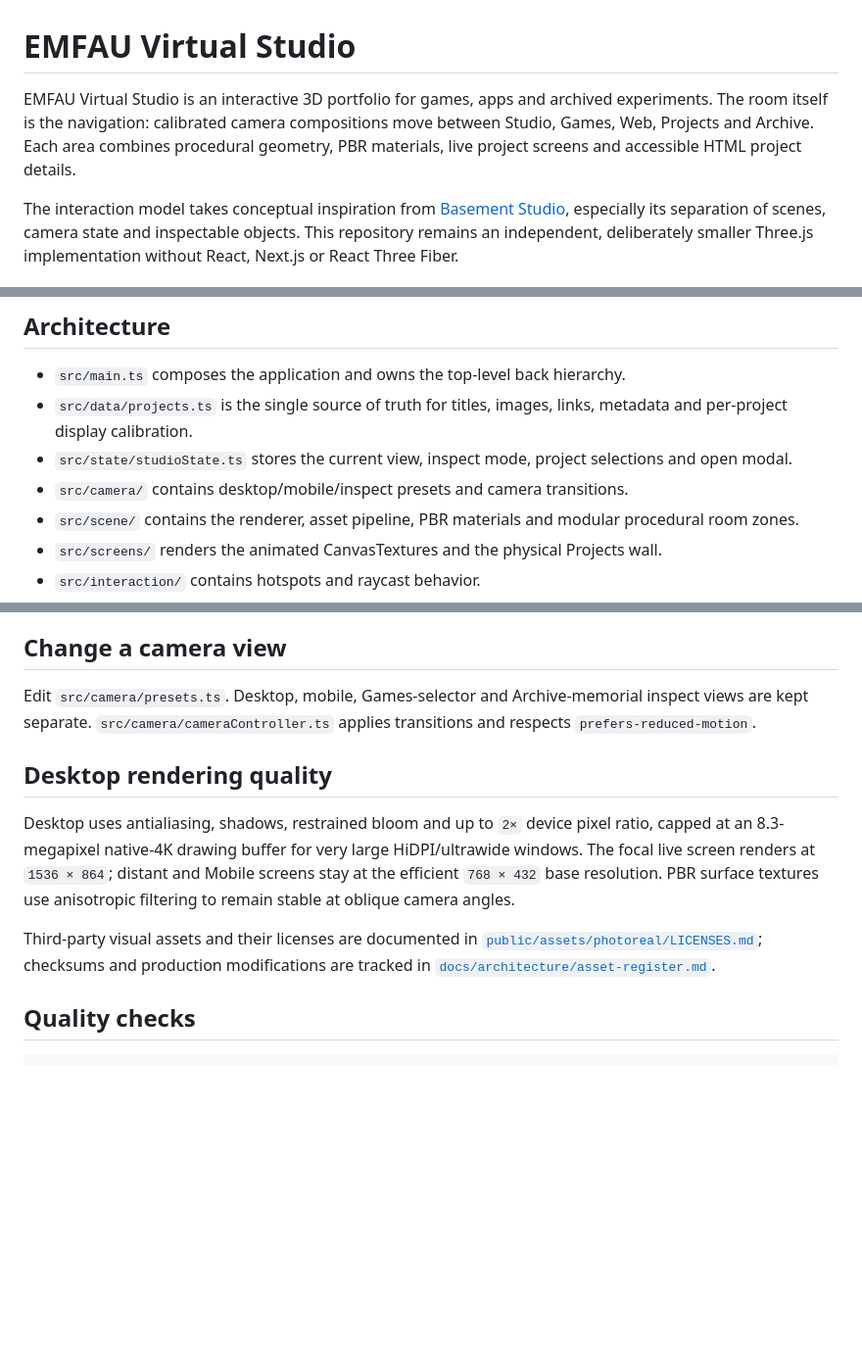
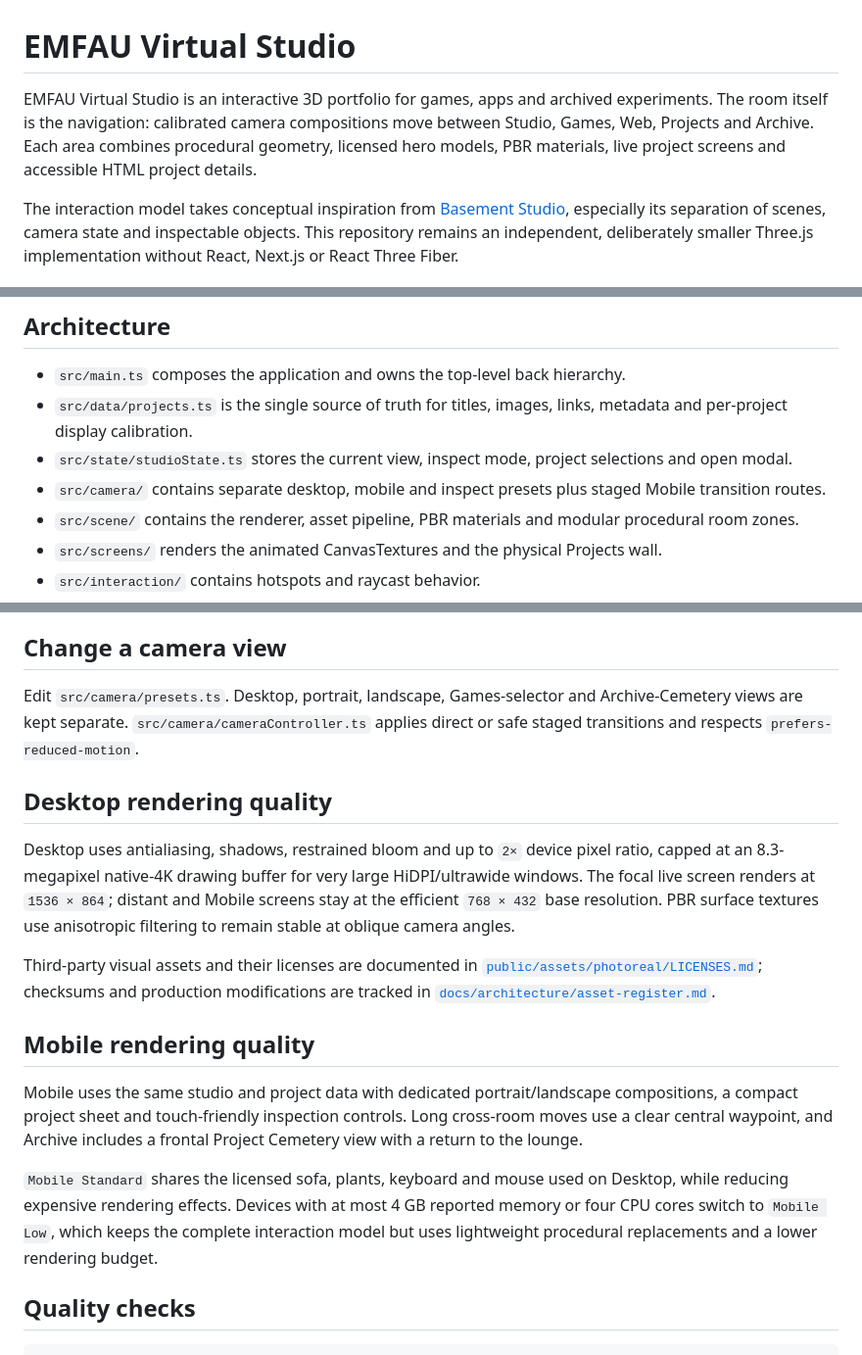
Before and after one commit to emfau88/basement, a Markdown page: README.md, 3 parts joined by grey strips. Shown at 98% size. Drawn GitHub-style; blank space fills up the shorter version.

Commit message:
Update README for mobile studio

```diff
--- a/README.md
+++ b/README.md
@@ -1,6 +1,6 @@
 # EMFAU Virtual Studio
 
-EMFAU Virtual Studio is an interactive 3D portfolio for games, apps and archived experiments. The room itself is the navigation: calibrated camera compositions move between Studio, Games, Web, Projects and Archive. Each area combines procedural geometry, PBR materials, live project screens and accessible HTML project details.
+EMFAU Virtual Studio is an interactive 3D portfolio for games, apps and archived experiments. The room itself is the navigation: calibrated camera compositions move between Studio, Games, Web, Projects and Archive. Each area combines procedural geometry, licensed hero models, PBR materials, live project screens and accessible HTML project details.
 
 The interaction model takes conceptual inspiration from [Basement Studio](https://basement.studio/), especially its separation of scenes, camera state and inspectable objects. This repository remains an independent, deliberately smaller Three.js implementation without React, Next.js or React Three Fiber.
 
@@ -34,7 +34,7 @@ The static build is written to `dist/`. `vite.config.ts` uses a relative base pa
 - `src/main.ts` composes the application and owns the top-level back hierarchy.
 - `src/data/projects.ts` is the single source of truth for titles, images, links, metadata and per-project display calibration.
 - `src/state/studioState.ts` stores the current view, inspect mode, project selections and open modal.
-- `src/camera/` contains desktop/mobile/inspect presets and camera transitions.
+- `src/camera/` contains separate desktop, mobile and inspect presets plus staged Mobile transition routes.
 - `src/scene/` contains the renderer, asset pipeline, PBR materials and modular procedural room zones.
 - `src/screens/` renders the animated CanvasTextures and the physical Projects wall.
 - `src/interaction/` contains hotspots and raycast behavior.
@@ -50,13 +50,19 @@ Bright screenshots should be calibrated per project with `brightness`, `saturati
 
 ## Change a camera view
 
-Edit `src/camera/presets.ts`. Desktop, mobile, Games-selector and Archive-memorial inspect views are kept separate. `src/camera/cameraController.ts` applies transitions and respects `prefers-reduced-motion`.
+Edit `src/camera/presets.ts`. Desktop, portrait, landscape, Games-selector and Archive-Cemetery views are kept separate. `src/camera/cameraController.ts` applies direct or safe staged transitions and respects `prefers-reduced-motion`.
 
 ## Desktop rendering quality
 
 Desktop uses antialiasing, shadows, restrained bloom and up to `2×` device pixel ratio, capped at an 8.3-megapixel native-4K drawing buffer for very large HiDPI/ultrawide windows. The focal live screen renders at `1536 × 864`; distant and Mobile screens stay at the efficient `768 × 432` base resolution. PBR surface textures use anisotropic filtering to remain stable at oblique camera angles.
 
 Third-party visual assets and their licenses are documented in [`public/assets/photoreal/LICENSES.md`](public/assets/photoreal/LICENSES.md); checksums and production modifications are tracked in [`docs/architecture/asset-register.md`](docs/architecture/asset-register.md).
+
+## Mobile rendering quality
+
+Mobile uses the same studio and project data with dedicated portrait/landscape compositions, a compact project sheet and touch-friendly inspection controls. Long cross-room moves use a clear central waypoint, and Archive includes a frontal Project Cemetery view with a return to the lounge.
+
+`Mobile Standard` shares the licensed sofa, plants, keyboard and mouse used on Desktop, while reducing expensive rendering effects. Devices with at most 4 GB reported memory or four CPU cores switch to `Mobile Low`, which keeps the complete interaction model but uses lightweight procedural replacements and a lower rendering budget.
 
 ## Quality checks
 
```
